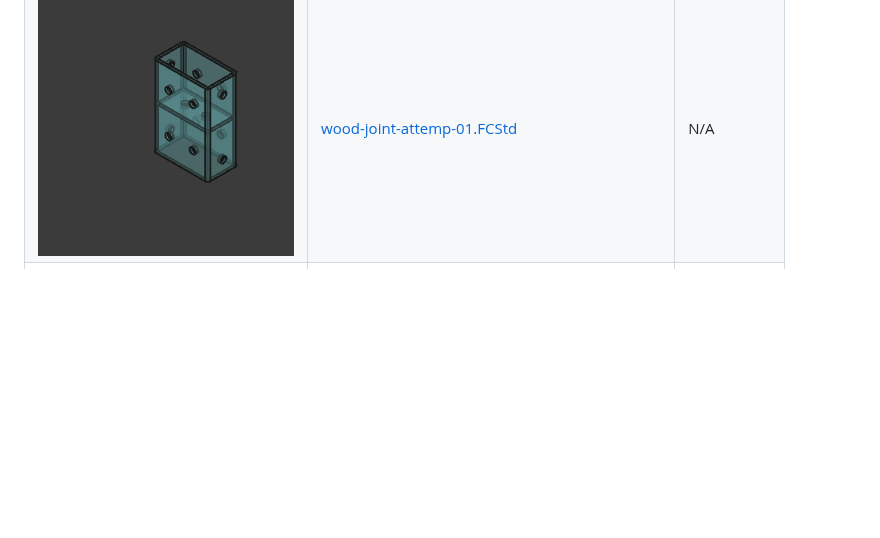
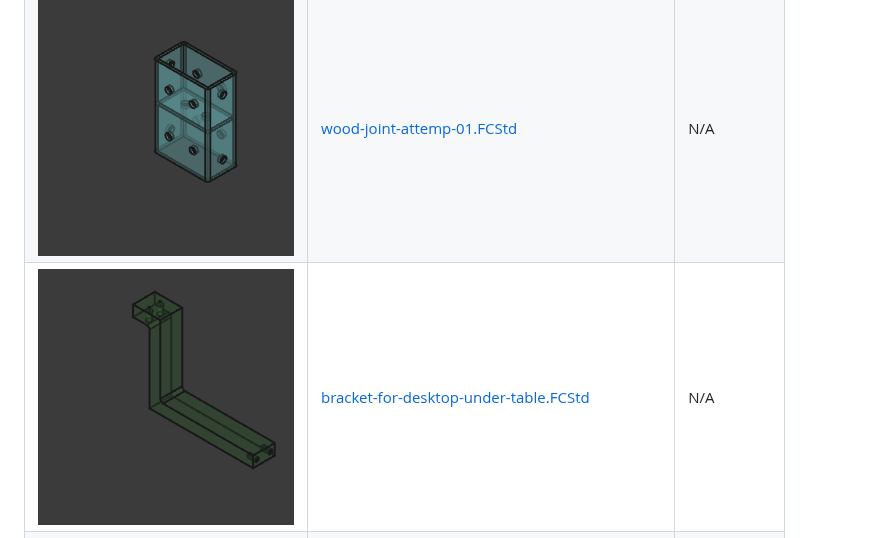
Before and after one commit to thiagosanches/my-freecad-files, a Markdown page: README.md, the part around the change. GitHub-like rendering; pictures changed too: thumbnails/bracket-for-desktop-under-table.FCStd_thumb.png (added); blank space fills up the shorter version.

Commit message:
docs: auto-update FreeCAD table

```diff
--- a/README.md
+++ b/README.md
@@ -9,6 +9,7 @@ As a beginner, I've been using FreeCAD to create and build various projects. Her
 | ![image](./thumbnails/jig-for-camera-90-tracing-pictures.FCStd_thumb.png) | [jig-for-camera-90-tracing-pictures.FCStd](./jig-for-camera-90-tracing-pictures.FCStd) | N/A |
 | ![image](./thumbnails/rpi-zero-camera-holder.FCStd_thumb.png) | [rpi-zero-camera-holder.FCStd](./rpi-zero-camera-holder.FCStd) | N/A |
 | ![image](./thumbnails/wood-joint-attemp-01.FCStd_thumb.png) | [wood-joint-attemp-01.FCStd](./wood-joint-attemp-01.FCStd) | N/A |
+| ![image](./thumbnails/bracket-for-desktop-under-table.FCStd_thumb.png) | [bracket-for-desktop-under-table.FCStd](./bracket-for-desktop-under-table.FCStd) | N/A |
 | ![image](./thumbnails/pegboard-hook-2.FCStd_thumb.png) | [pegboard-hook-2.FCStd](./pegboard-hook-2.FCStd) | N/A |
 | ![image](./thumbnails/parametric-wood-joint.FCStd_thumb.png) | [parametric-wood-joint.FCStd](./parametric-wood-joint.FCStd) | N/A |
 | ![image](./thumbnails/angle-bracket-2.FCStd_thumb.png) | [angle-bracket-2.FCStd](./angle-bracket-2.FCStd) | N/A |
```
